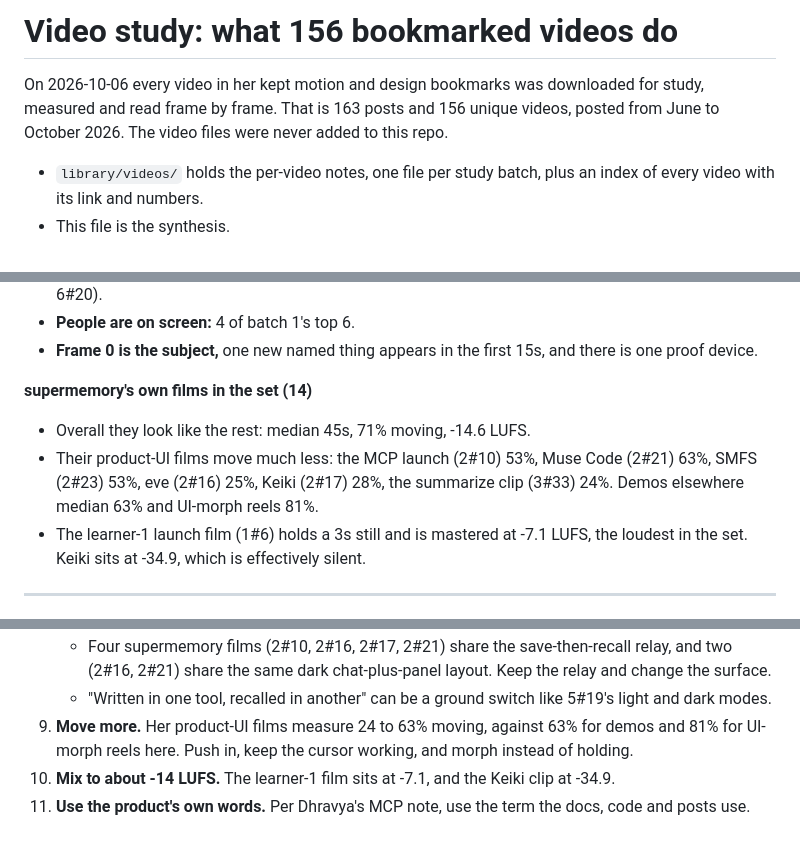
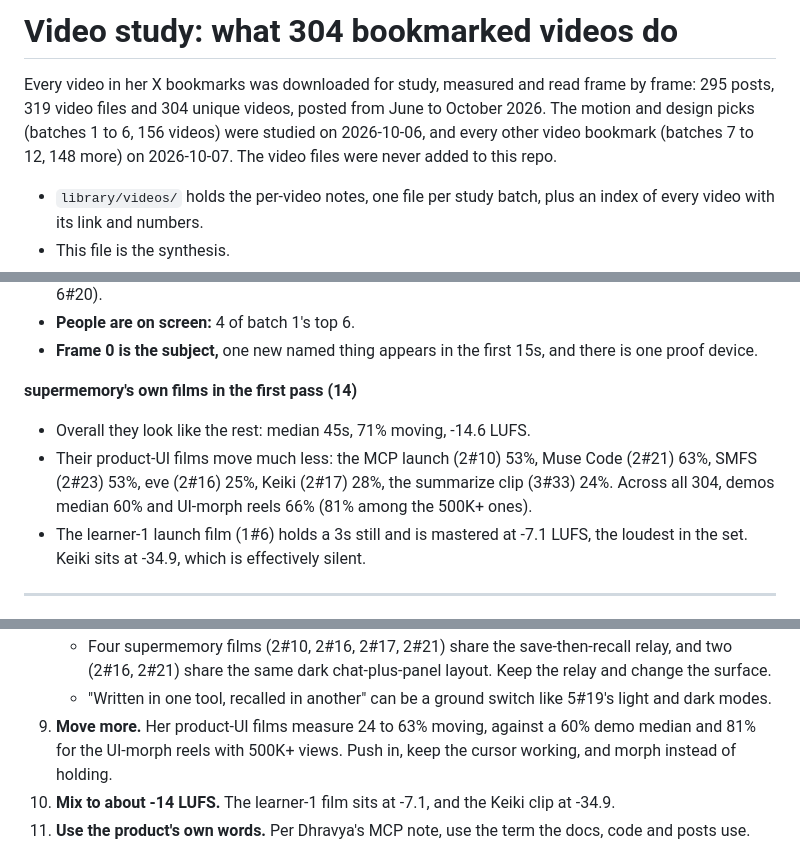
Before and after one commit to muskanai0409-cell/video-master, a Markdown page: references/video-study.md, 3 parts joined by grey strips. GitHub-like rendering.

```diff
--- a/references/video-study.md
+++ b/references/video-study.md
@@ -1,6 +1,6 @@
-# Video study: what 156 bookmarked videos do
+# Video study: what 304 bookmarked videos do
 
-On 2026-10-06 every video in her kept motion and design bookmarks was downloaded for study, measured and read frame by frame. That is 163 posts and 156 unique videos, posted from June to October 2026. The video files were never added to this repo.
+Every video in her X bookmarks was downloaded for study, measured and read frame by frame: 295 posts, 319 video files and 304 unique videos, posted from June to October 2026. The motion and design picks (batches 1 to 6, 156 videos) were studied on 2026-10-06, and every other video bookmark (batches 7 to 12, 148 more) on 2026-10-07. The video files were never added to this repo.
 
 - `library/videos/` holds the per-video notes, one file per study batch, plus an index of every video with its link and numbers.
 - This file is the synthesis.
@@ -82,9 +84,9 @@ The 500K+ group moves as much as the rest. What the top-viewed share, from the n
 - **People are on screen:** 4 of batch 1's top 6.
 - **Frame 0 is the subject,** one new named thing appears in the first 15s, and there is one proof device.
 
-**supermemory's own films in the set (14)**
+**supermemory's own films in the first pass (14)**
 - Overall they look like the rest: median 45s, 71% moving, -14.6 LUFS.
-- Their product-UI films move much less: the MCP launch (2#10) 53%, Muse Code (2#21) 63%, SMFS (2#23) 53%, eve (2#16) 25%, Keiki (2#17) 28%, the summarize clip (3#33) 24%. Demos elsewhere median 63% and UI-morph reels 81%.
+- Their product-UI films move much less: the MCP launch (2#10) 53%, Muse Code (2#21) 63%, SMFS (2#23) 53%, eve (2#16) 25%, Keiki (2#17) 28%, the summarize clip (3#33) 24%. Across all 304, demos median 60% and UI-morph reels 66% (81% among the 500K+ ones).
 - The learner-1 launch film (1#6) holds a 3s still and is mastered at -7.1 LUFS, the loudest in the set. Keiki sits at -34.9, which is effectively silent.
 
 ---
@@ -327,7 +329,7 @@ All six batches.
 8. **Change the visual metaphor.**
    - Four supermemory films (2#10, 2#16, 2#17, 2#21) share the save-then-recall relay, and two (2#16, 2#21) share the same dark chat-plus-panel layout. Keep the relay and change the surface.
    - "Written in one tool, recalled in another" can be a ground switch like 5#19's light and dark modes.
-9. **Move more.** Her product-UI films measure 24 to 63% moving, against 63% for demos and 81% for UI-morph reels here. Push in, keep the cursor working, and morph instead of holding.
+9. **Move more.** Her product-UI films measure 24 to 63% moving, against a 60% demo median and 81% for the UI-morph reels with 500K+ views. Push in, keep the cursor working, and morph instead of holding.
 10. **Mix to about -14 LUFS.** The learner-1 film sits at -7.1, and the Keiki clip at -34.9.
 11. **Use the product's own words.** Per Dhravya's MCP note, use the term the docs, code and posts use.
 
```
Also changed, not shown: other parts of references/video-study.md (+65 -26 lines).
